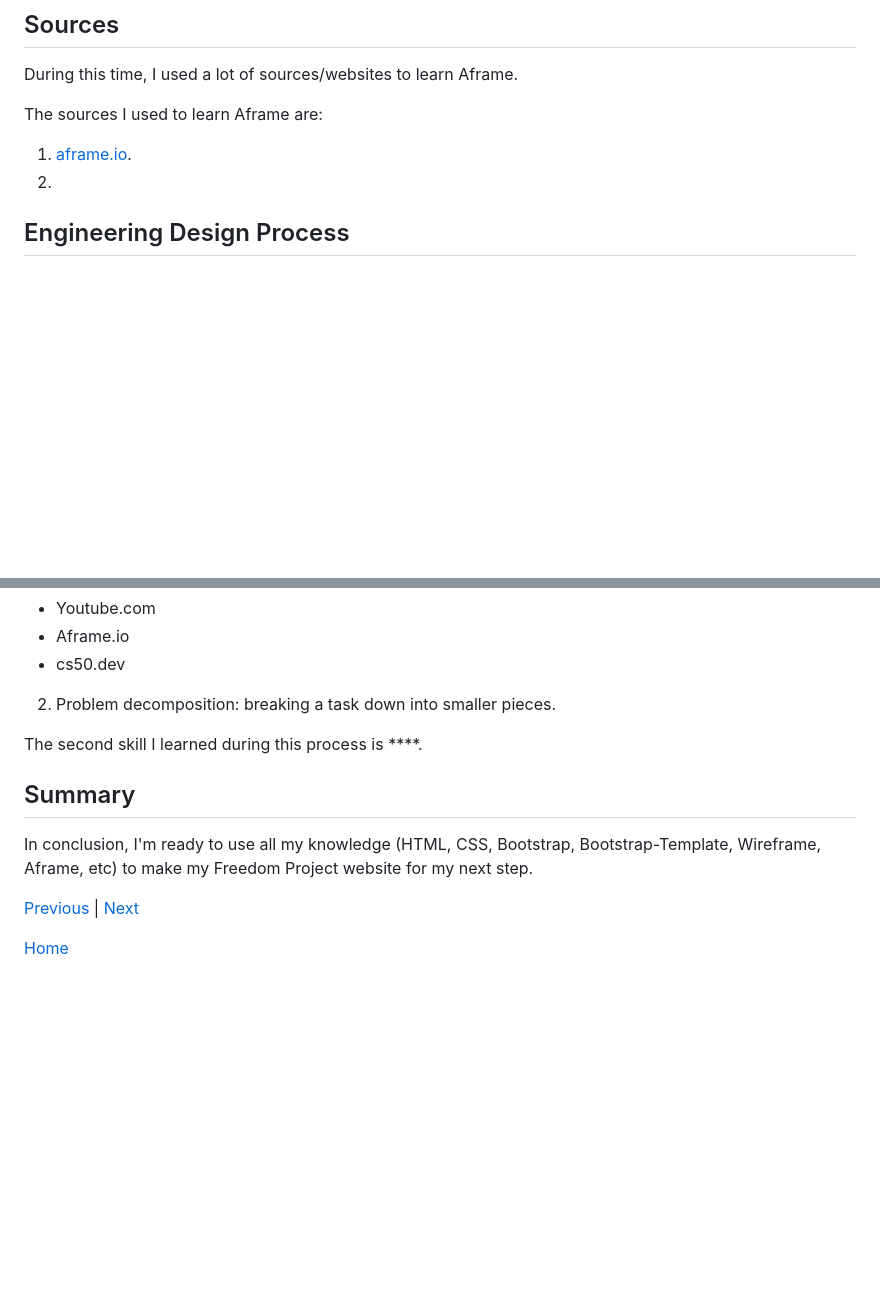
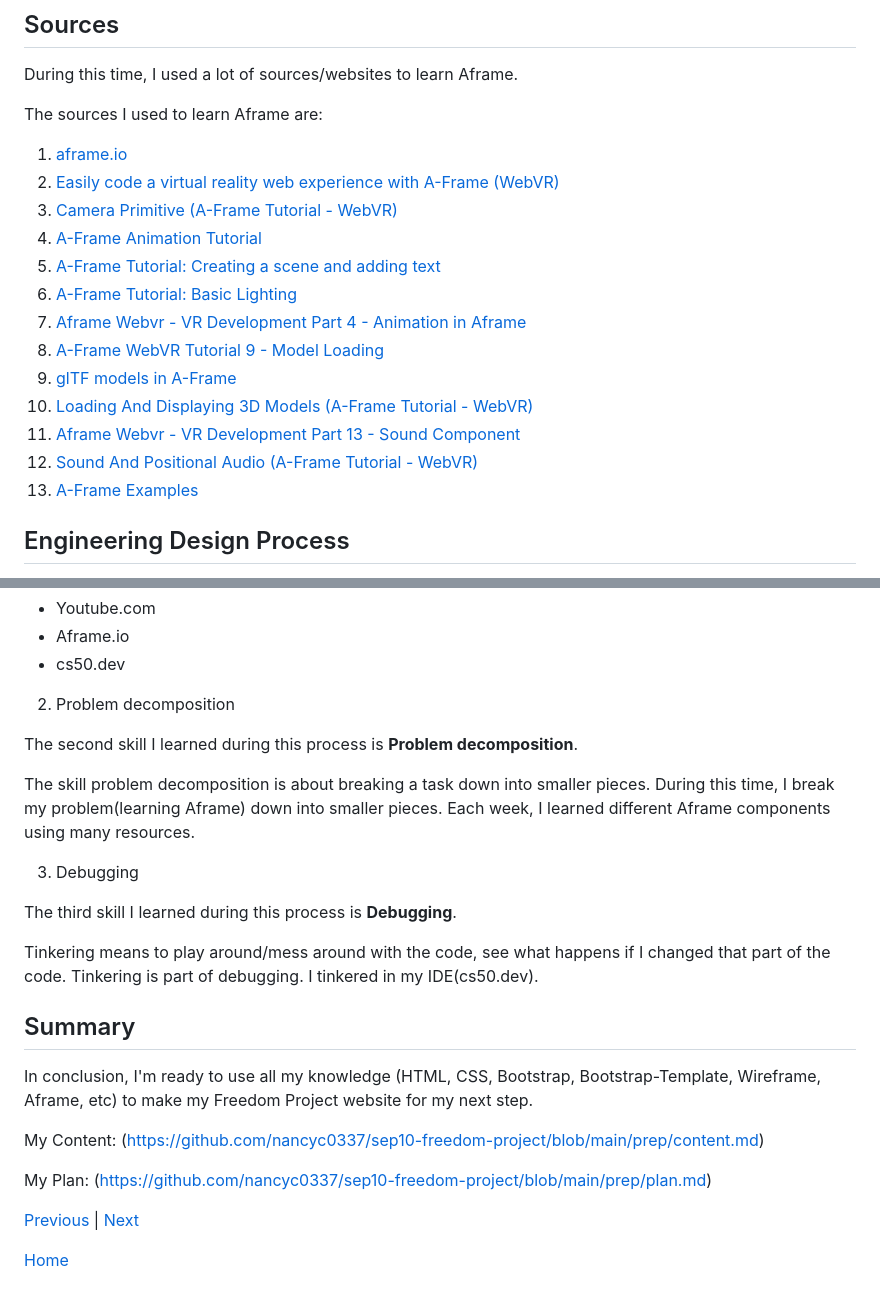
Before and after one commit to nancyc0337/sep10-freedom-project, a Markdown page: blog/entry05.md, 2 parts joined by grey strips. Drawn GitHub-style; blank space fills up the shorter version.

```diff
--- a/blog/entry05.md
+++ b/blog/entry05.md
@@ -24,8 +44,19 @@ I learned many Aframe components like:
 During this time, I used a lot of sources/websites to learn Aframe.
 
 The sources I used to learn Aframe are:
-1) [aframe.io](https://aframe.io).
-2)
+1) [aframe.io](https://aframe.io)
+2) [Easily code a virtual reality web experience with A-Frame (WebVR)](https://youtu.be/jhEfT9YjLcU?si=7MmcYtvEusZUHGti)
+3) [Camera Primitive (A-Frame Tutorial - WebVR)](https://www.youtube.com/watch?v=kygiaSx6kbM)
+4) [A-Frame Animation Tutorial](https://youtu.be/JDAdQV4YWRc?si=aFZdYRkCGUEhNHI5)
+5) [A-Frame Tutorial: Creating a scene and adding text](https://youtu.be/cHWO-nWWe5w?si=8s110b6XY4_BMSWY)
+6) [A-Frame Tutorial: Basic Lighting](https://youtu.be/9soV6wZsg40?si=KMCDEPRfEaX_oXwR)
+7) [Aframe Webvr - VR Development Part 4 - Animation in Aframe](https://youtu.be/rl104MfKbW8?si=MZprs9ouGh6T6vSx)
+8) [A-Frame WebVR Tutorial 9 - Model Loading](https://youtu.be/h9uAXlrPUzs?si=A4xvnrSdk5Bw_ud4)
+9) [glTF models in A-Frame](https://youtu.be/eqiH5_CZDO0?si=0gLFHOUMF4oJicp6)
+10) [Loading And Displaying 3D Models (A-Frame Tutorial - WebVR)](https://youtu.be/cS8uGfd_oG8?si=Ibz1Q2tSlkjvZSq7)
+11) [Aframe Webvr - VR Development Part 13 - Sound Component](https://youtu.be/JBtBQQ_mKw4?si=6r7s9_eTkMchTcPk)
+12) [Sound And Positional Audio (A-Frame Tutorial - WebVR)](https://youtu.be/fGmYp6-Sek8?si=sOJ05RjxFGx4zMOZ)
+13) [A-Frame Examples](https://stemkoski.github.io/A-Frame-Examples/)
 
 ## Engineering Design Process
 
@@ -45,15 +76,25 @@ Resources:
 * Aframe.io
 * cs50.dev
 
-2) Problem decomposition: breaking a task down into smaller pieces.
+2) Problem decomposition
 
-The second skill I learned during this process is ****.
+The second skill I learned during this process is **Problem decomposition**.
 
+The skill problem decomposition is about breaking a task down into smaller pieces. During this time, I break my problem(learning Aframe) down into smaller pieces. Each week, I learned different Aframe components using many resources.
 
+3) Debugging
+
+The third skill I learned during this process is **Debugging**.
+
+Tinkering means to play around/mess around with the code, see what happens if I changed that part of the code. Tinkering is part of debugging. I tinkered in my IDE(cs50.dev).
 
 ## Summary
 In conclusion, I'm ready to use all my knowledge (HTML, CSS, Bootstrap, Bootstrap-Template, Wireframe, Aframe, etc) to make my Freedom Project website for my next step.
 
+My Content: (https://github.com/nancyc0337/sep10-freedom-project/blob/main/prep/content.md)
+
+My Plan: (https://github.com/nancyc0337/sep10-freedom-project/blob/main/prep/plan.md)
+
 [Previous](entry04.md) | [Next](entry06.md)
 
 [Home](../README.md)
```
Also changed, not shown: other parts of blog/entry05.md (+21 -1 lines), prep/plan.md (+1 -1 lines), blog/image-1.png (added).
